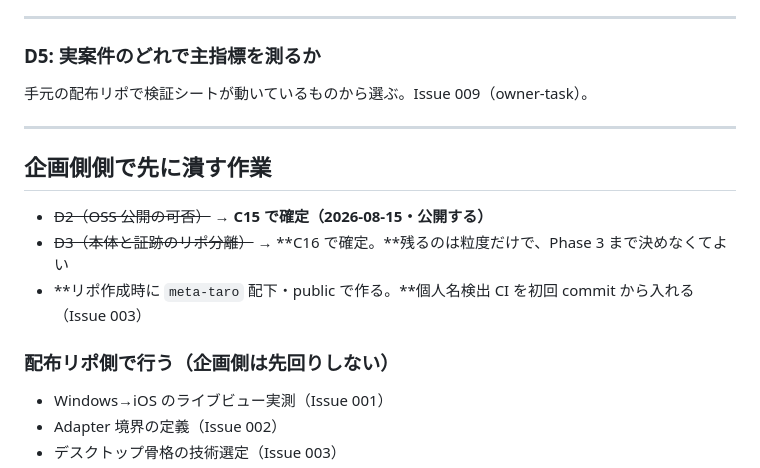
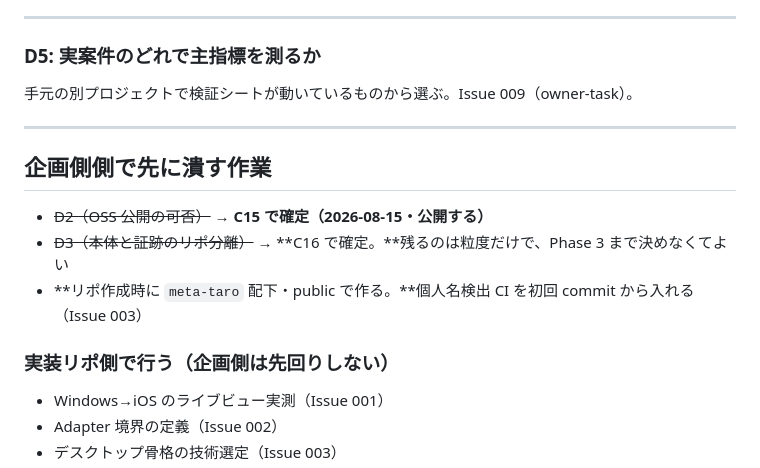
Before and after one commit to meta-taro/git-qa, a Markdown page: .claude/decisions.md, the part around the change. Rendered like a GitHub page.

Commit message:
docs(decisions): 内部の呼称を中立な語へ

```diff
--- a/.claude/decisions.md
+++ b/.claude/decisions.md
@@ -329,7 +329,7 @@ Git LFS の課金。**常時発生する原価ではない**（C11 で設定に
 
 ### D5: 実案件のどれで主指標を測るか
 
-手元の配布リポで検証シートが動いているものから選ぶ。Issue 009（owner-task）。
+手元の別プロジェクトで検証シートが動いているものから選ぶ。Issue 009（owner-task）。
 
 ---
 
@@ -339,7 +339,7 @@ Git LFS の課金。**常時発生する原価ではない**（C11 で設定に
 - ~~D3（本体と証跡のリポ分離）~~ → **C16 で確定。**残るのは粒度だけで、Phase 3 まで決めなくてよい
 - **リポ作成時に `meta-taro` 配下・public で作る。**個人名検出 CI を初回 commit から入れる（Issue 003）
 
-### 配布リポ側で行う（企画側は先回りしない）
+### 実装リポ側で行う（企画側は先回りしない）
 
 - Windows→iOS のライブビュー実測（Issue 001）
 - Adapter 境界の定義（Issue 002）
```
